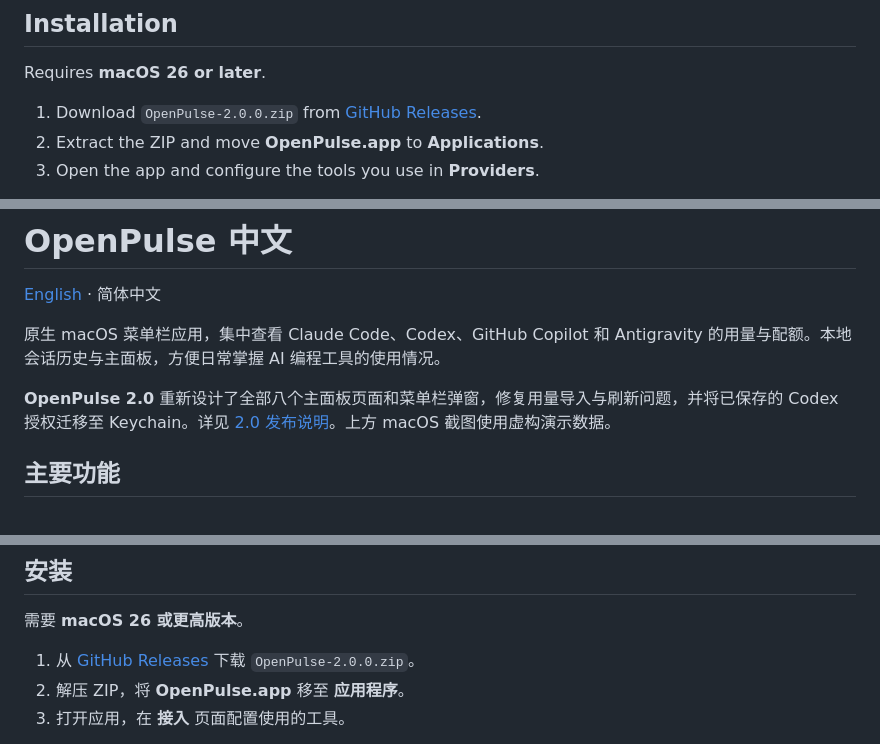
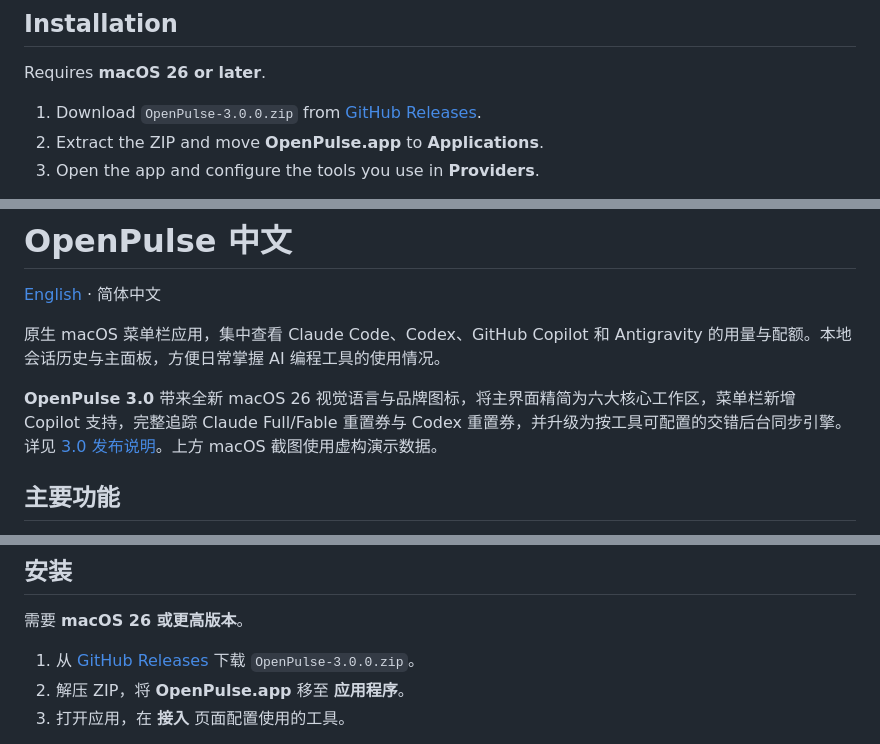
Before and after one commit to fanyu/OpenPulse, a Markdown page: README.md, 3 parts joined by grey strips. Drawn GitHub-style.

```diff
--- a/README.md
+++ b/README.md
@@ -42,7 +42,7 @@ Available fields depend on the tool's local records and API response. Codex loca
 
 Requires **macOS 26 or later**.
 
-1. Download `OpenPulse-2.0.0.zip` from [GitHub Releases](https://github.com/fanyu/OpenPulse/releases).
+1. Download `OpenPulse-3.0.0.zip` from [GitHub Releases](https://github.com/fanyu/OpenPulse/releases).
 2. Extract the ZIP and move **OpenPulse.app** to **Applications**.
 3. Open the app and configure the tools you use in **Providers**.
 
@@ -88,7 +88,7 @@ The [project rules](AGENTS.md) describe the architecture and contribution workfl
 
 原生 macOS 菜单栏应用，集中查看 Claude Code、Codex、GitHub Copilot 和 Antigravity 的用量与配额。本地会话历史与主面板，方便日常掌握 AI 编程工具的使用情况。
 
-**OpenPulse 2.0** 重新设计了全部八个主面板页面和菜单栏弹窗，修复用量导入与刷新问题，并将已保存的 Codex 授权迁移至 Keychain。详见 [2.0 发布说明](docs/releases/v2.0.0.md#中文)。上方 macOS 截图使用虚构演示数据。
+**OpenPulse 3.0** 带来全新 macOS 26 视觉语言与品牌图标，将主界面精简为六大核心工作区，菜单栏新增 Copilot 支持，完整追踪 Claude Full/Fable 重置券与 Codex 重置券，并升级为按工具可配置的交错后台同步引擎。详见 [3.0 发布说明](docs/releases/v3.0.0.md#中文)。上方 macOS 截图使用虚构演示数据。
 
 ## 主要功能
 
@@ -116,7 +116,7 @@ Codex 支持导入当前账号、OpenAI OAuth 登录、按账号查看 5h/7d 配
 
 需要 **macOS 26 或更高版本**。
 
-1. 从 [GitHub Releases](https://github.com/fanyu/OpenPulse/releases) 下载 `OpenPulse-2.0.0.zip`。
+1. 从 [GitHub Releases](https://github.com/fanyu/OpenPulse/releases) 下载 `OpenPulse-3.0.0.zip`。
 2. 解压 ZIP，将 **OpenPulse.app** 移至 **应用程序**。
 3. 打开应用，在 **接入** 页面配置使用的工具。
 
```
Also changed, not shown: other parts of README.md (+2 -2 lines), docs/releases/v3.0.0.md (added, +63 -0 lines), docs/screenshot-dashboard-activity.png, docs/screenshot-dashboard-overview.png, docs/screenshot-dashboard-quota.png, docs/screenshot-menubar-settings.png, docs/screenshot-menubar.png, 4 other files.
